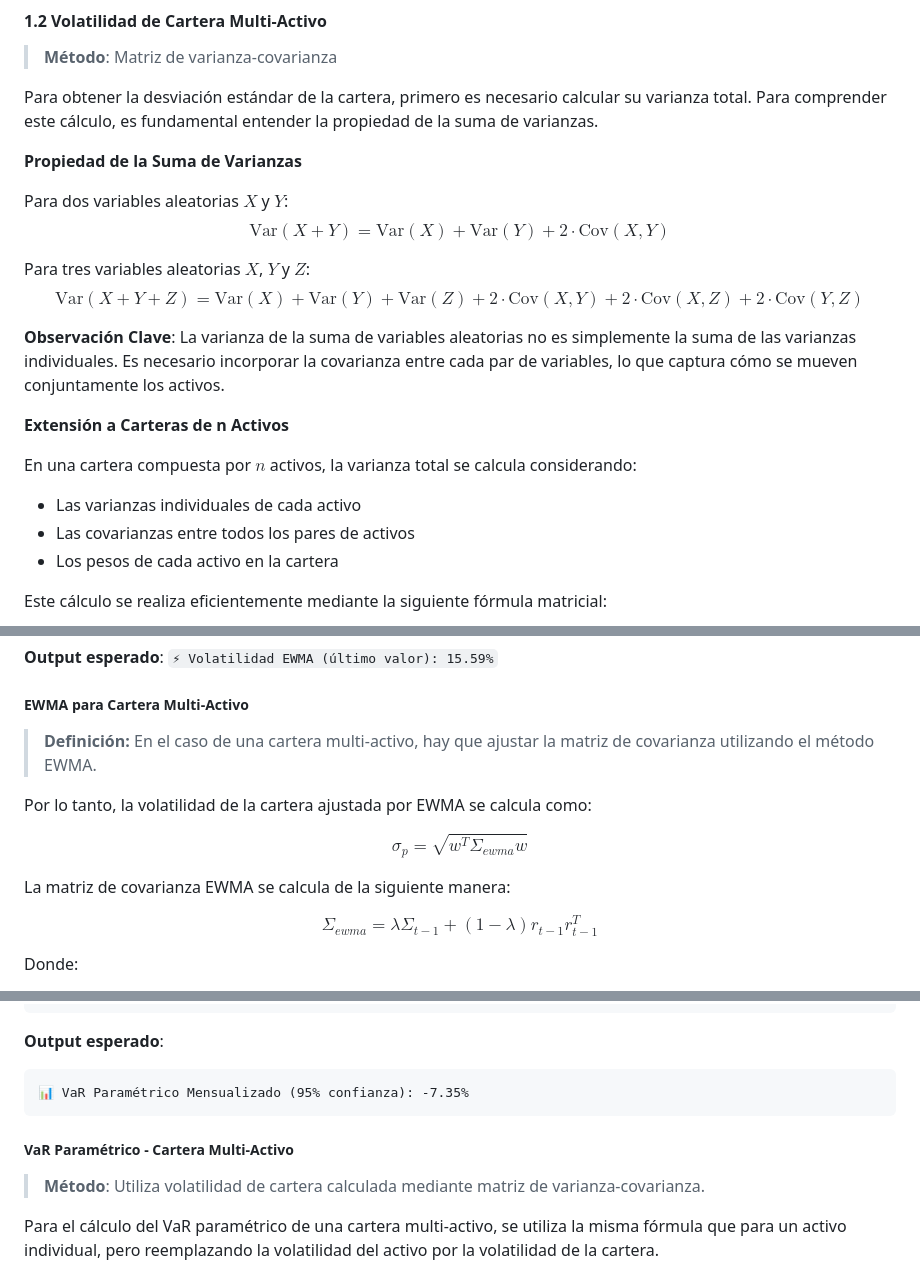
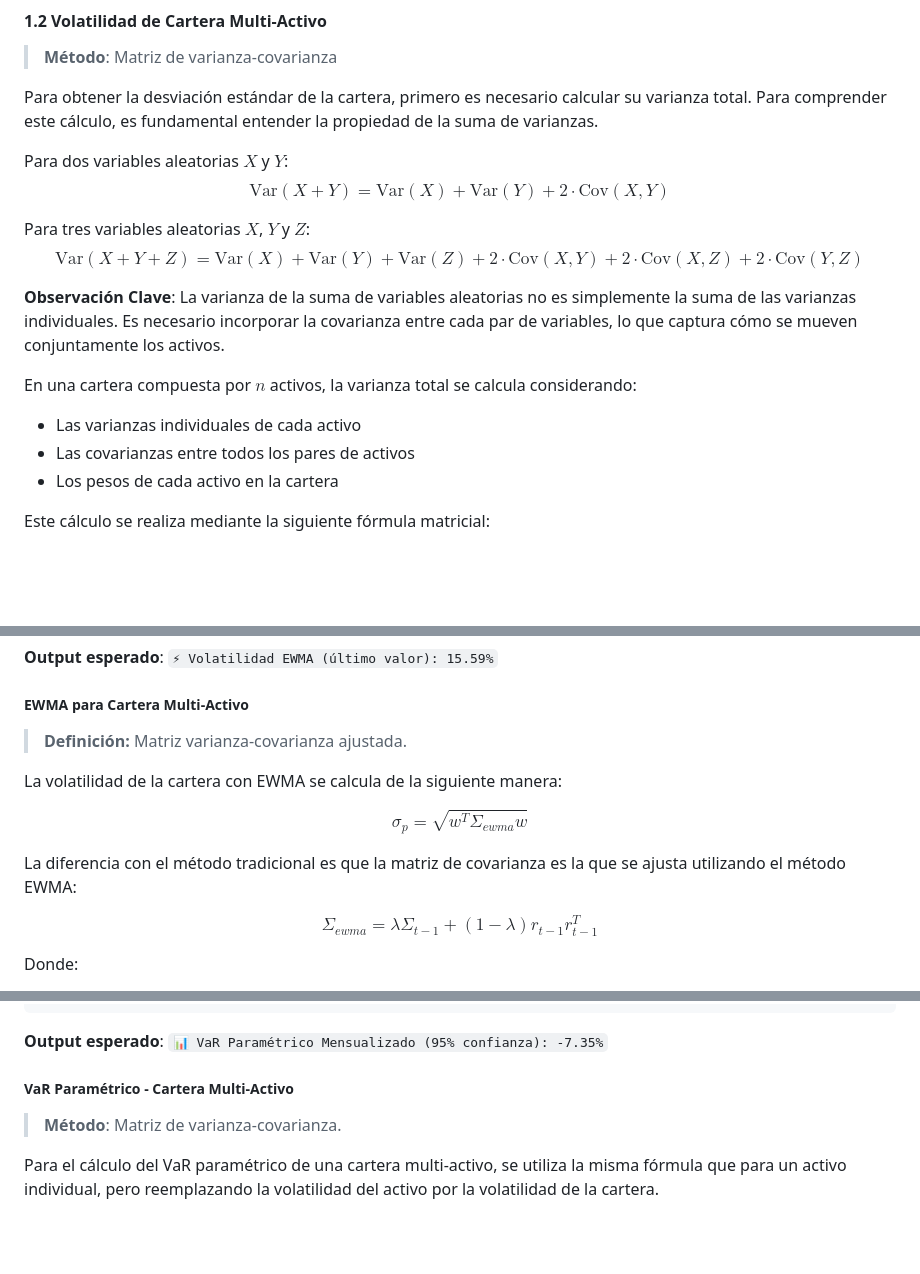
Before and after one commit to Manuel-Progaska/quant-risk-chile, a Markdown page: Riesgo de Mercado/README.md, 3 parts joined by grey strips. Rendered like a GitHub page; blank space fills up the shorter version.

````diff
--- a/Riesgo de Mercado/README.md
+++ b/Riesgo de Mercado/README.md
@@ -166,8 +167,6 @@ Esta característica de la forma de escalar la desviación estandar, se aplica e
 
 Para obtener la desviación estándar de la cartera, primero es necesario calcular su varianza total. Para comprender este cálculo, es fundamental entender la propiedad de la suma de varianzas.
 
-**Propiedad de la Suma de Varianzas**
-
 Para dos variables aleatorias $X$ y $Y$:
 $$\text{Var}(X + Y) = \text{Var}(X) + \text{Var}(Y) + 2 \cdot \text{Cov}(X, Y)$$
 
@@ -176,14 +175,12 @@ $$\text{Var}(X + Y + Z) = \text{Var}(X) + \text{Var}(Y) + \text{Var}(Z) + 2 \cdo
 
 **Observación Clave**: La varianza de la suma de variables aleatorias no es simplemente la suma de las varianzas individuales. Es necesario incorporar la covarianza entre cada par de variables, lo que captura cómo se mueven conjuntamente los activos.
 
-**Extensión a Carteras de n Activos**
-
 En una cartera compuesta por $n$ activos, la varianza total se calcula considerando:
 - Las varianzas individuales de cada activo
 - Las covarianzas entre todos los pares de activos
 - Los pesos de cada activo en la cartera
 
-Este cálculo se realiza eficientemente mediante la siguiente fórmula matricial:
+Este cálculo se realiza mediante la siguiente fórmula matricial:
 
 $$
 \sigma_p^2 =
@@ -328,13 +325,13 @@ print(f'📉 Volatilidad anualizada EWMA: {ewma_vol_annualized:.2%}')
 
 ##### **EWMA para Cartera Multi-Activo**
 
->**Definición:** En el caso de una cartera multi-activo, hay que ajustar la matriz de covarianza utilizando el método EWMA.
+>**Definición:** Matriz varianza-covarianza ajustada.
 
-Por lo tanto, la volatilidad de la cartera ajustada por EWMA se calcula como:
+La volatilidad de la cartera con EWMA se calcula de la siguiente manera:
 
 $$\sigma_p = \sqrt{w^T \Sigma_{ewma} w}$$
 
-La matriz de covarianza EWMA se calcula de la siguiente manera:
+La diferencia con el método tradicional es que la matriz de covarianza es la que se ajusta utilizando el método EWMA:
 
 $$\Sigma_{ewma} = \lambda \Sigma_{t-1} + (1 - \lambda) r_{t-1} r_{t-1}^T$$
 
@@ -437,13 +459,13 @@ print(f'📉 VaR paramétrico al 95%: {var_parametric_monthly:.2%}')
 ```
 
 **Output esperado**:
-```
+``
 📊 VaR Paramétrico Mensualizado (95% confianza): -7.35%
-```
+``
 
 ##### **VaR Paramétrico - Cartera Multi-Activo**
 
-> **Método**: Utiliza volatilidad de cartera calculada mediante matriz de varianza-covarianza.
+> **Método**: Matriz de varianza-covarianza.
 
 Para el cálculo del VaR paramétrico de una cartera multi-activo, se utiliza la misma fórmula que para un activo individual, pero reemplazando la volatilidad del activo por la volatilidad de la cartera.
 
````
Also changed, not shown: other parts of Riesgo de Mercado/README.md (+36 -24 lines).
